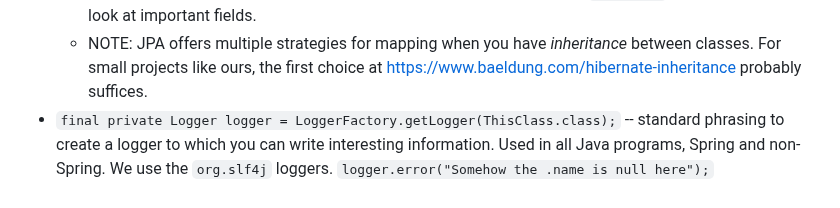
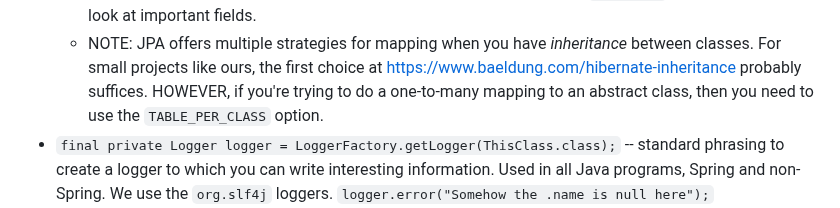
Before and after one commit to Billy-Spearman-WCCI/RaceCarExtension, a Markdown page: README.md, the part around the change. Drawn GitHub-style.

Commit message:
TABLE_PER_CLASS

```diff
--- a/README.md
+++ b/README.md
@@ -1192,6 +1192,8 @@ openNewAccount(((((new Account.Builder())
     * NOTE: JPA offers multiple strategies for mapping when you have *inheritance* between classes.
       For small projects like ours, the first choice at https://www.baeldung.com/hibernate-inheritance probably
       suffices.
+      HOWEVER, if you're trying to do a one-to-many mapping to an abstract class, then you need to use
+      the `TABLE_PER_CLASS` option.
 * `final private Logger logger = LoggerFactory.getLogger(ThisClass.class);` -- standard phrasing to create a logger to
   which you can write interesting information. Used in all Java programs, Spring and non-Spring. We use the `org.slf4j`
   loggers.  `logger.error("Somehow the .name is null here");`
```
